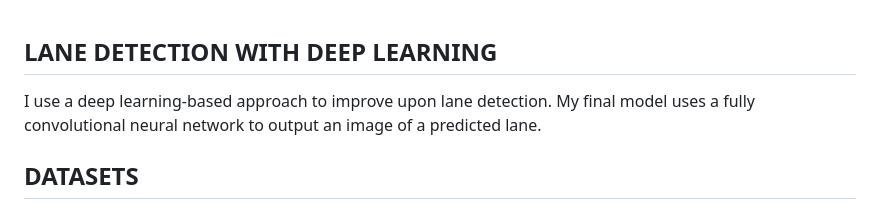
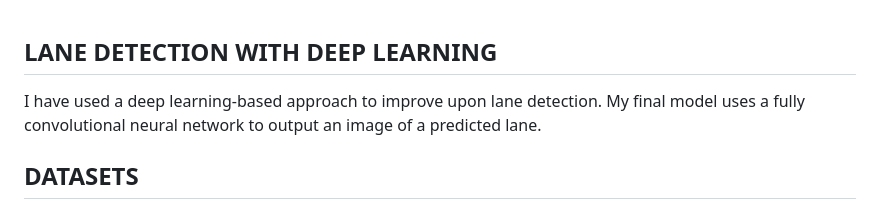
Before and after one commit to IVDC-Club-IIT-Indore/IITISoC-23-IVR1-LaneDetection-using-LimitedComputationPower, a Markdown page: Lane_detection_using_DL/DL_based_Lane_Detection/README.md, the part around the change. Drawn GitHub-style.

```diff
--- a/Lane_detection_using_DL/DL_based_Lane_Detection/README.md
+++ b/Lane_detection_using_DL/DL_based_Lane_Detection/README.md
@@ -1,5 +1,5 @@
 ## LANE DETECTION WITH DEEP LEARNING
-I use a deep learning-based approach to improve upon lane detection.
+I have used a deep learning-based approach to improve upon lane detection.
 My final model uses a fully convolutional neural network to output an image of a predicted lane.
 
 ## DATASETS
```
